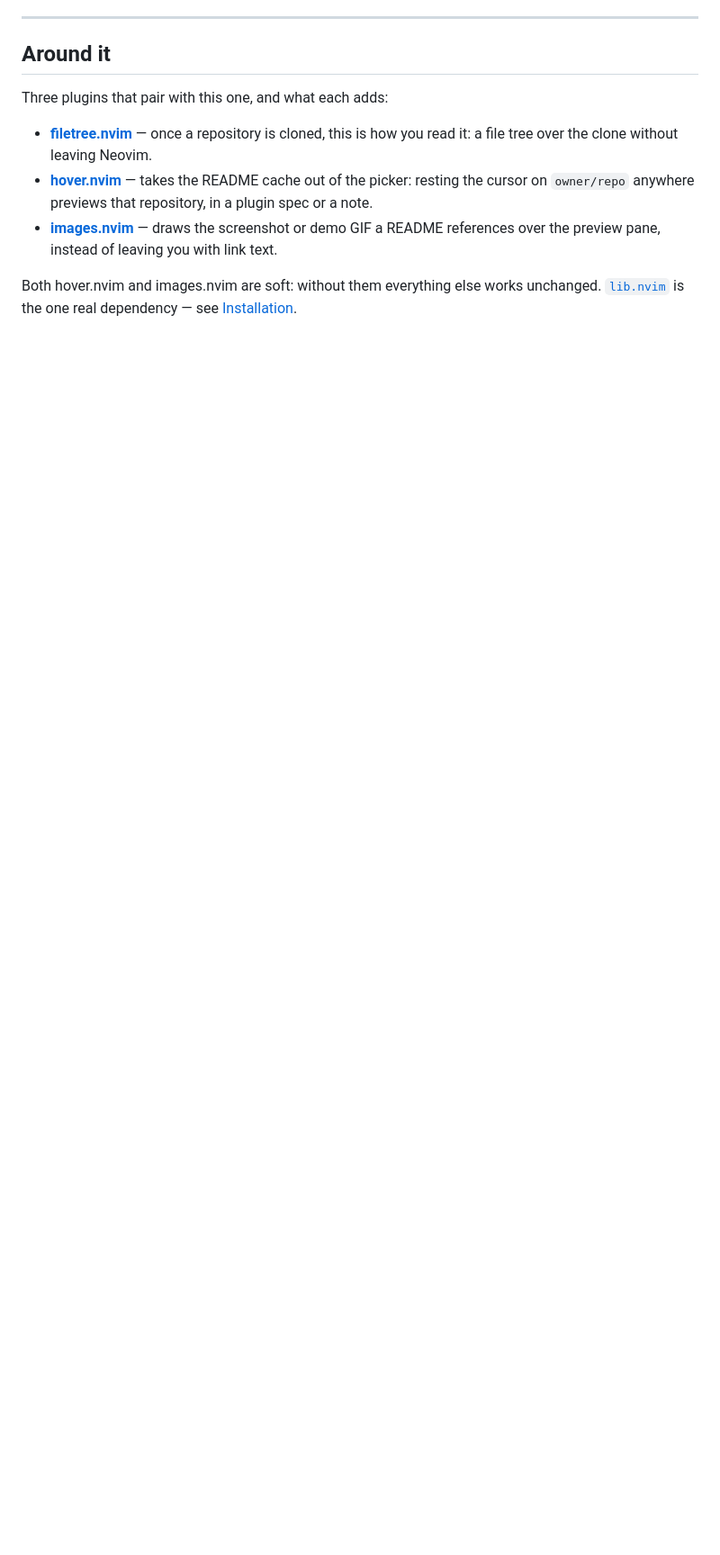
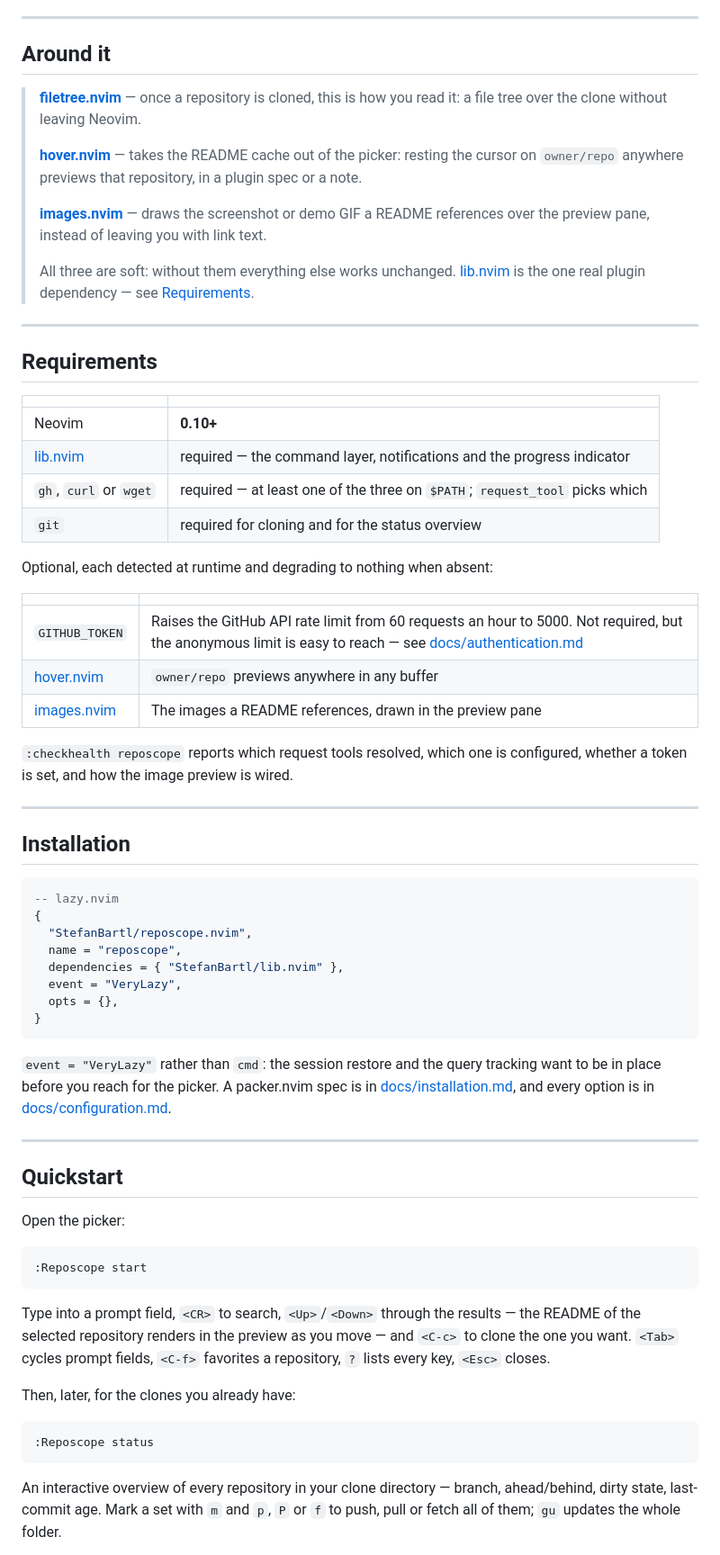
Before and after one commit to StefanBartl/reposcope.nvim, a Markdown page: README.md, the part around one of its changes. Shown at 90% size. Drawn GitHub-style; blank space fills up the shorter version.

````diff
--- a/README.md
+++ b/README.md
@@ -29,18 +90,86 @@ Telescope-inspired interface.
 
 ## Around it
 
-Three plugins that pair with this one, and what each adds:
+> **[filetree.nvim](https://github.com/StefanBartl/filetree.nvim)** — once a
+> repository is cloned, this is how you read it: a file tree over the clone
+> without leaving Neovim.
+>
+> **[hover.nvim](https://github.com/StefanBartl/hover.nvim)** — takes the
+> README cache out of the picker: resting the cursor on `owner/repo` anywhere
+> previews that repository, in a plugin spec or a note.
+>
+> **[images.nvim](https://github.com/StefanBartl/images.nvim)** — draws the
+> screenshot or demo GIF a README references over the preview pane, instead of
+> leaving you with link text.
+>
+> All three are soft: without them everything else works unchanged.
+> [lib.nvim](https://github.com/StefanBartl/lib.nvim) is the one real plugin
+> dependency — see [Requirements](#requirements).
 
-- **[filetree.nvim](https://github.com/StefanBartl/filetree.nvim)** — once
-  a repository is cloned, this is how you read it: a file tree over the
-  clone without leaving Neovim.
-- **[hover.nvim](https://github.com/StefanBartl/hover.nvim)** — takes the
-  README cache out of the picker: resting the cursor on `owner/repo`
-  anywhere previews that repository, in a plugin spec or a note.
-- **[images.nvim](https://github.com/StefanBartl/images.nvim)** — draws the
-  screenshot or demo GIF a README references over the preview pane, instead
-  of leaving you with link text.
+---
 
-Both hover.nvim and images.nvim are soft: without them everything else
-works unchanged. [`lib.nvim`](https://github.com/StefanBartl/lib.nvim) is
-the one real dependency — see [Installation](#installation).
+## Requirements
+
+| | |
+| --- | --- |
+| Neovim | **0.10+** |
+| [lib.nvim](https://github.com/StefanBartl/lib.nvim) | required — the command layer, notifications and the progress indicator |
+| `gh`, `curl` or `wget` | required — at least one of the three on `$PATH`; `request_tool` picks which |
+| `git` | required for cloning and for the status overview |
+
+Optional, each detected at runtime and degrading to nothing when absent:
+
+| | |
+| --- | --- |
+| `GITHUB_TOKEN` | Raises the GitHub API rate limit from 60 requests an hour to 5000. Not required, but the anonymous limit is easy to reach — see [docs/authentication.md](docs/authentication.md) |
+| [hover.nvim](https://github.com/StefanBartl/hover.nvim) | `owner/repo` previews anywhere in any buffer |
+| [images.nvim](https://github.com/StefanBartl/images.nvim) | The images a README references, drawn in the preview pane |
+
+`:checkhealth reposcope` reports which request tools resolved, which one is
+configured, whether a token is set, and how the image preview is wired.
+
+---
+
+## Installation
+
+```lua
+-- lazy.nvim
+{
+  "StefanBartl/reposcope.nvim",
+  name = "reposcope",
+  dependencies = { "StefanBartl/lib.nvim" },
+  event = "VeryLazy",
+  opts = {},
+}
+```
+
+`event = "VeryLazy"` rather than `cmd`: the session restore and the query
+tracking want to be in place before you reach for the picker. A packer.nvim
+spec is in [docs/installation.md](docs/installation.md), and every option is in
+[docs/configuration.md](docs/configuration.md).
+
+---
+
+## Quickstart
+
+Open the picker:
+
+```vim
+:Reposcope start
+```
+
+Type into a prompt field, `<CR>` to search, `<Up>`/`<Down>` through the results
+— the README of the selected repository renders in the preview as you move —
+and `<C-c>` to clone the one you want. `<Tab>` cycles prompt fields, `<C-f>`
+favorites a repository, `?` lists every key, `<Esc>` closes.
+
+Then, later, for the clones you already have:
+
+```vim
+:Reposcope status
+```
+
+An interactive overview of every repository in your clone directory — branch,
+ahead/behind, dirty state, last-commit age. Mark a set with `m` and `p`, `P` or
+`f` to push, pull or fetch all of them; `gu` updates the whole folder.
+
````
Also changed, not shown: other parts of README.md (+119 -75 lines).
